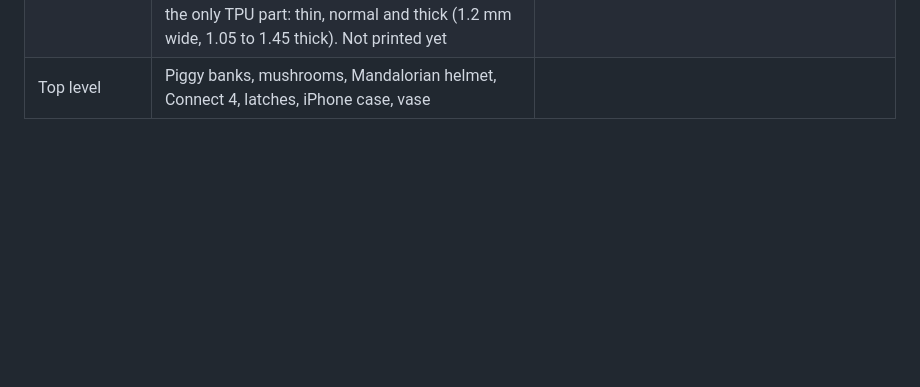
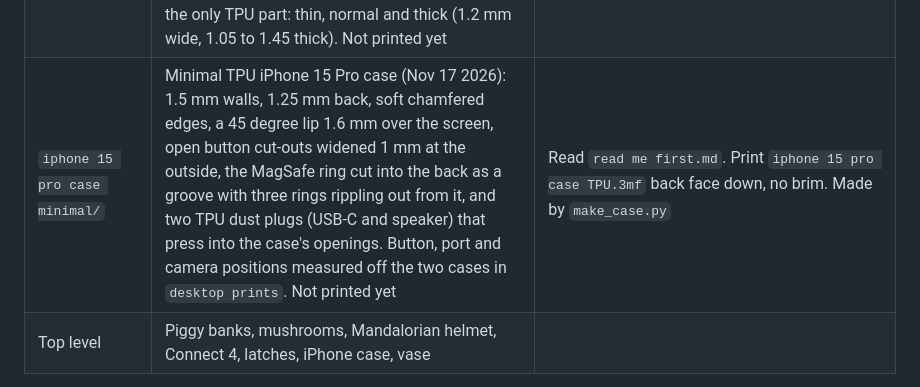
Before and after one commit to alanyoder-04261992/3d-printer, a Markdown page: PRINTER-BRAIN.md, the part around one of its changes. GitHub-like rendering; blank space fills up the shorter version.

```diff
--- a/PRINTER-BRAIN.md
+++ b/PRINTER-BRAIN.md
@@ -640,6 +640,7 @@ played with, change these:
 | `shed model 12x24 lofted barn garage/` | 1:36 model of the 12x24 Lofted Barn Garage: the Garage's floor, snap walls, standard layout and lift-out roll-up door, with a faux loft window in the gable over the roll-up, a 4 ft loft at each end and a barn roof in four lift-off sheets | Read `read me first.md`. Print `1 fit test.3mf` first, then the four plates in `2 all plates.3mf` (about 8 1/2 h). The roll-up door goes in and comes out the same way as on the Garage, roof on or off. Made by `make_barn_garage.py`; `check_barn_garage.py` proves the parts fit and the door works; `draw_barn_garage.py` draws the assembly picture |
 | `spring knife/` | The first double-action spring knife (Nov 2026): side knob, three plates, TPU band, caps, pads and stops. **Doesn't work: don't print it.** Printed Nov 11: the middle plate pinched the blade, and it stalled and wouldn't lock (see the Print log) | Kept as a record. Replaced by `spring knife simple/` |
 | `spring knife simple/` | Double-action spring knife fidget toy, redrawn simply after the first one jammed (Nov 11 2026). Push the knob on top 38 mm and the blade snaps 59 mm out and locks; pull it back and it snaps in. Two plates (base and lid), three printed screws. Everything moves in one layer: the blade in a channel, kept straight by a rib in the floor; two sleds and one TPU band in a lane beside it; the knob's bar beside them with two risers and two cams. The latch block slides in a slot in the blade and clicks past a catch hanging from the lid at each end; nothing else springy touches the blade. 0.45 mm of room at every side, about 1 mm up and down. Dovetail keys under the sleds stop them lifting when held upside down. The band is the only TPU part: thin, normal and thick (1.2 mm wide, 1.05 to 1.45 thick). Not printed yet | Read `read me first.md`. Print `1 slide test.3mf` first: the back of the handle with two blade pieces (normal and loose) and a latch block; the blade should slide on its own when tilted and click when pushed home. Then `2 knife plates.3mf` and `3 bands TPU.3mf`. Made by `make_knife.py`; `check_knife.py` walks a whole cycle with every part at both ends of its play and finds no two parts touching, checks the latch holds by 0.95 mm and lets go before the knob's end, and checks every part prints in one piece on layer lines |
+| `iphone 15 pro case minimal/` | Minimal TPU iPhone 15 Pro case (Nov 17 2026): 1.5 mm walls, 1.25 mm back, soft chamfered edges, a 45 degree lip 1.6 mm over the screen, open button cut-outs widened 1 mm at the outside, the MagSafe ring cut into the back as a groove with three rings rippling out from it, and two TPU dust plugs (USB-C and speaker) that press into the case's openings. Button, port and camera positions measured off the two cases in `desktop prints`. Not printed yet | Read `read me first.md`. Print `iphone 15 pro case TPU.3mf` back face down, no brim. Made by `make_case.py` |
 | Top level | Piggy banks, mushrooms, Mandalorian helmet, Connect 4, latches, iPhone case, vase | |
 
 **File naming:** Orca names sliced files `name_FILAMENT_time.gcode.3mf`. A file ending in
```
Also changed, not shown: other parts of PRINTER-BRAIN.md (+1 -1 lines), iphone 15 pro case minimal/read me first.md (added, +78 -0 lines), iphone 15 pro case minimal/picture back.png (added), iphone 15 pro case minimal/picture buttons.png (added), iphone 15 pro case minimal/picture plugs.png (added), 8 other files.
